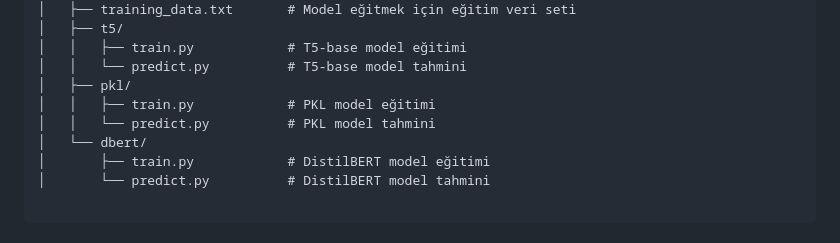
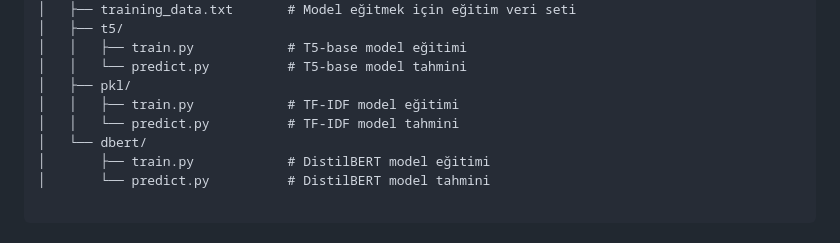
Before and after one commit to zyr1on/adviceMePhone, a Markdown page: README.md, the part around the change. Rendered like a GitHub page.

```diff
--- a/README.md
+++ b/README.md
@@ -45,8 +45,8 @@ Bu proje, doğal dil girdilerine göre en uygun telefonları önermek için eği
 │   │   ├── train.py            # T5-base model eğitimi
 │   │   └── predict.py          # T5-base model tahmini
 │   ├── pkl/
-│   │   ├── train.py            # PKL model eğitimi
-│   │   └── predict.py          # PKL model tahmini
+│   │   ├── train.py            # TF-IDF model eğitimi
+│   │   └── predict.py          # TF-IDF model tahmini
 │   └── dbert/
 │       ├── train.py            # DistilBERT model eğitimi
 │       └── predict.py          # DistilBERT model tahmini
```
